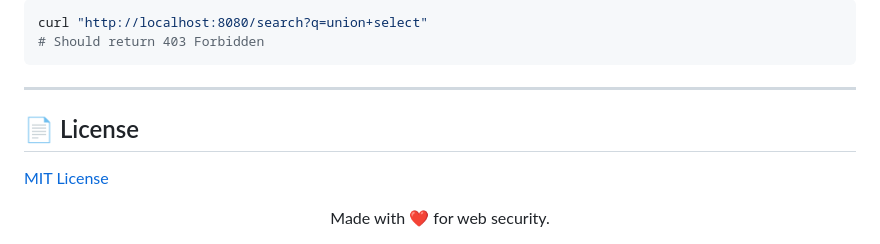
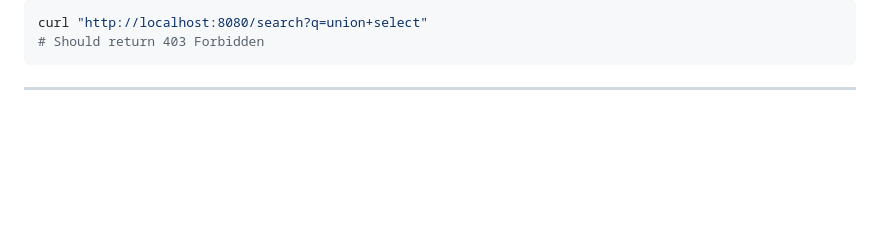
Before and after one commit to ZiadSamy202205959/Web-Hydra, a Markdown page: README.md, the part around one of its changes. Drawn GitHub-style; blank space fills up the shorter version.

````diff
--- a/README.md
+++ b/README.md
@@ -257,10 +257,3 @@ curl "http://localhost:8080/search?q=union+select"
 ```
 
 ---
-
-## 📄 License
-[MIT License](LICENSE)
-
-<div align="center">
-Made with ❤️ for web security.
-</div>
````
Also changed, not shown: other parts of README.md (+8 -8 lines).
